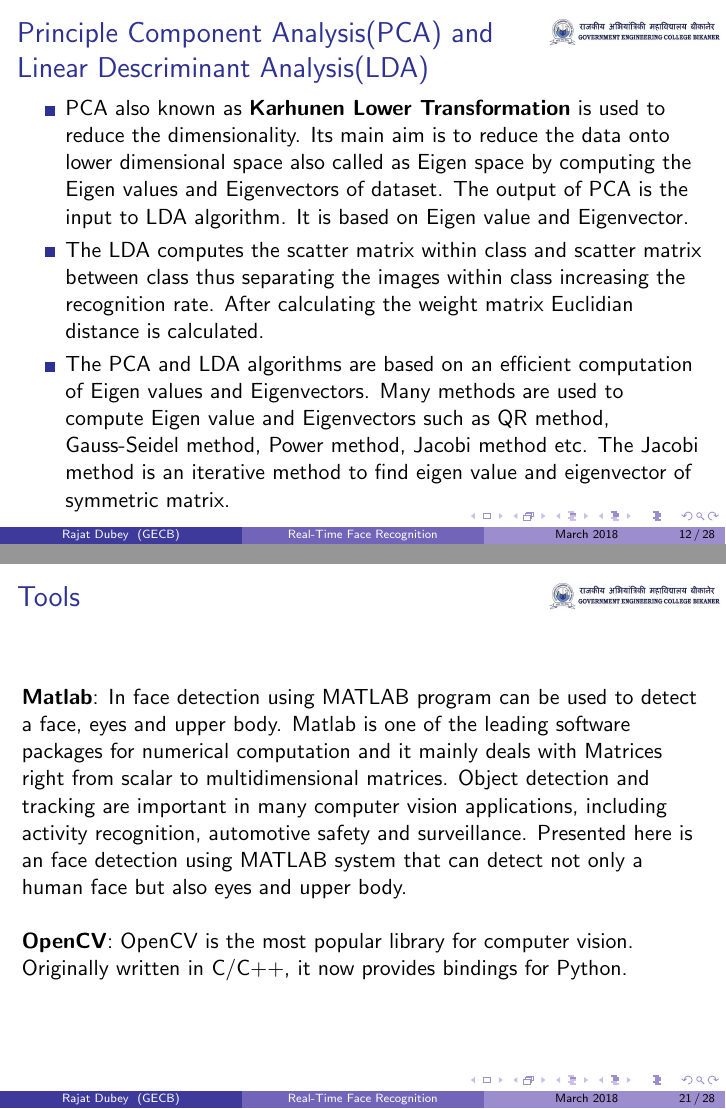
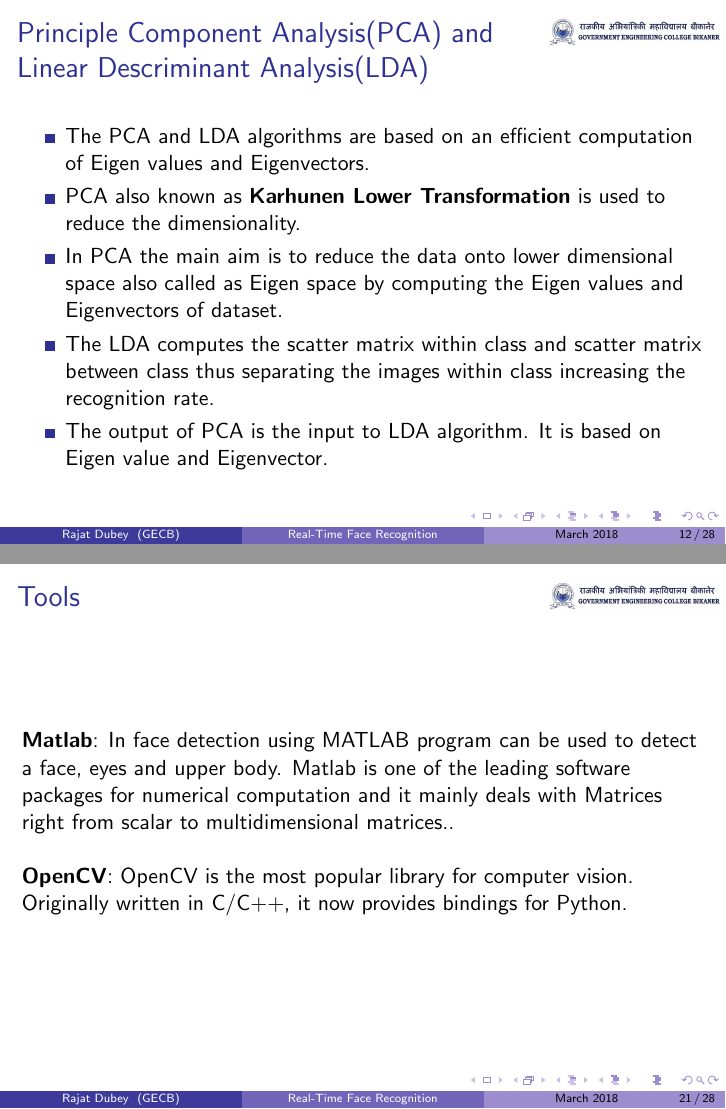
Before and after one commit to rajatdb/Face-Recognition-Slides-Using-LaTex, LaTeX slides (Face Recognition.tex): pages 12 and 21 of 28, joined at a grey line. Compiled offline with pdfLaTeX.

Commit message:
DChanges!

```diff
--- a/Face Recognition.tex
+++ b/Face Recognition.tex
@@ -136,9 +136,11 @@
      \begin{frame}
     \frametitle{Principle Component Analysis(PCA) and \par Linear Descriminant Analysis(LDA)}
     \begin{itemize}
-    \item PCA also known as \textbf{Karhunen Lower Transformation} is used to reduce the dimensionality. Its main aim is to reduce the data onto lower dimensional space also called as Eigen space by computing the Eigen values and Eigenvectors of dataset. The output of PCA is the input to LDA algorithm. It is based on Eigen value and Eigenvector.
-    \item The LDA computes the scatter matrix within class and scatter matrix between class thus separating the images within class increasing the recognition rate. After calculating the weight matrix Euclidian distance is calculated.
-    \item The PCA and LDA algorithms are based on an efficient computation of Eigen values and Eigenvectors. Many methods are used to compute Eigen value and Eigenvectors such as QR method, Gauss-Seidel method, Power method, Jacobi method etc. The Jacobi method is an iterative method to find eigen value and eigenvector of symmetric matrix.
+    \item The PCA and LDA algorithms are based on an efficient computation of Eigen values and Eigenvectors.
+    \item PCA also known as \textbf{Karhunen Lower Transformation} is used to reduce the dimensionality.
+    \item  In PCA the main aim is to reduce the data onto lower dimensional space also called as Eigen space by computing the Eigen values and Eigenvectors of dataset.
+    \item The LDA computes the scatter matrix within class and scatter matrix between class thus separating the images within class increasing the recognition rate.
+    \item The output of PCA is the input to LDA algorithm. It is based on Eigen value and Eigenvector.
     \end{itemize}
     \end{frame}
 
@@ -199,7 +201,7 @@
 
     \begin{frame}
         \frametitle{Tools}
-    \textbf{Matlab}: In face detection using MATLAB program can be used to detect a face, eyes and upper body. Matlab is one of the leading software packages for numerical computation and it mainly deals with Matrices right from scalar to multidimensional matrices. Object detection and tracking are important in many computer vision applications, including activity recognition, automotive safety and surveillance. Presented here is an face detection using MATLAB system that can detect not only a human face but also eyes and upper body. \newline
+    \textbf{Matlab}: In face detection using MATLAB program can be used to detect a face, eyes and upper body. Matlab is one of the leading software packages for numerical computation and it mainly deals with Matrices right from scalar to multidimensional matrices.. \newline
 
 \textbf{OpenCV}: OpenCV is the most popular library for computer vision. Originally written in C/C++, it now provides bindings for Python.
     \end{frame}
```
Also changed, not shown: Face Recognition.pdf, Face Recognition.tex (10 more changed lines), 1 other file.
